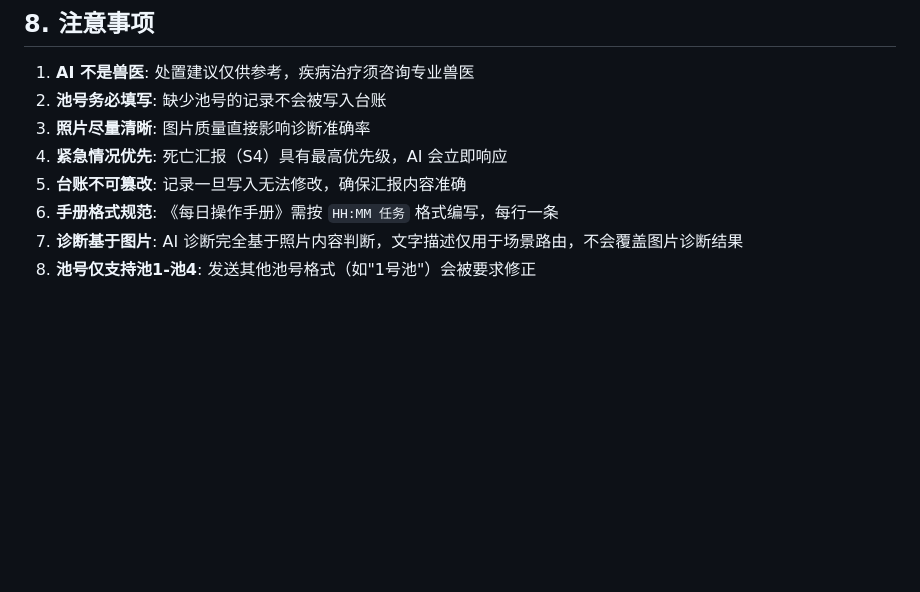
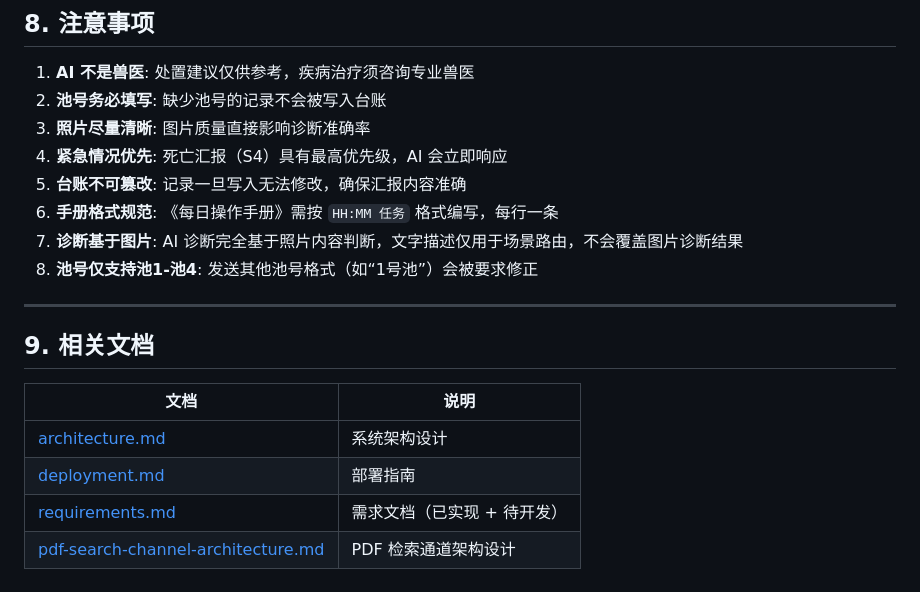
Before and after one commit to G00F000/dsh-aquasense, a Markdown page: docs/user-manual.md, the part around the change. Drawn GitHub-style; blank space fills up the shorter version.

```diff
--- a/docs/user-manual.md
+++ b/docs/user-manual.md
@@ -330,4 +330,15 @@ AI 能理解口语化表达，无需刻意使用专业术语:
 5. **台账不可篡改**: 记录一旦写入无法修改，确保汇报内容准确
 6. **手册格式规范**: 《每日操作手册》需按 `HH:MM 任务` 格式编写，每行一条
 7. **诊断基于图片**: AI 诊断完全基于照片内容判断，文字描述仅用于场景路由，不会覆盖图片诊断结果
-8. **池号仅支持池1-池4**: 发送其他池号格式（如"1号池"）会被要求修正
+8. **池号仅支持池1-池4**: 发送其他池号格式（如“1号池”）会被要求修正
+
+---
+
+## 9. 相关文档
+
+| 文档 | 说明 |
+|------|------|
+| [architecture.md](./architecture.md) | 系统架构设计 |
+| [deployment.md](./deployment.md) | 部署指南 |
+| [requirements.md](./requirements.md) | 需求文档（已实现 + 待开发） |
+| [pdf-search-channel-architecture.md](./pdf-search-channel-architecture.md) | PDF 检索通道架构设计 |
```
Also changed, not shown: docs/architecture.md (+2 -0 lines), docs/requirements.md (added, +458 -0 lines).
